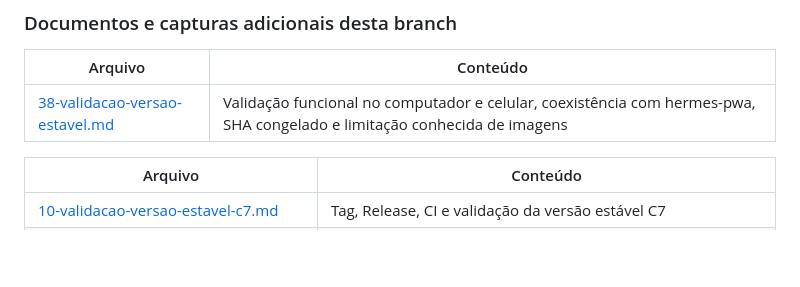
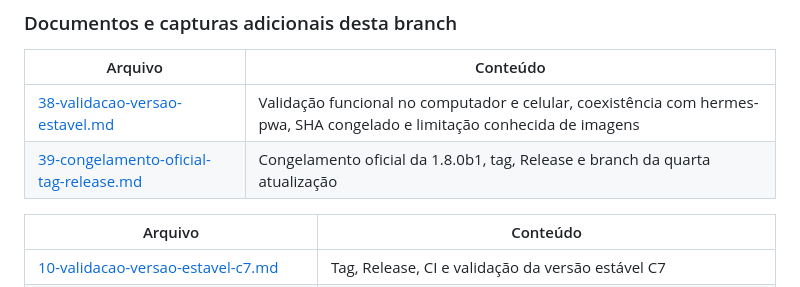
Before and after one commit to Nifm1584/plugin-v1-pwa, a Markdown page: report/README.md, the part around the change. GitHub-like rendering; blank space fills up the shorter version.

Commit message:
docs: registrar congelamento oficial da versao 1.8.0b1

```diff
--- a/report/README.md
+++ b/report/README.md
@@ -24,6 +24,7 @@
 | Arquivo | Conteúdo |
 |---|---|
 | [38-validacao-versao-estavel.md](38-validacao-versao-estavel.md) | Validação funcional no computador e celular, coexistência com hermes-pwa, SHA congelado e limitação conhecida de imagens |
+| [39-congelamento-oficial-tag-release.md](39-congelamento-oficial-tag-release.md) | Congelamento oficial da 1.8.0b1, tag, Release e branch da quarta atualização |
 
 | Arquivo | Conteúdo |
 |---|---|
```
Also changed, not shown: report/39-congelamento-oficial-tag-release.md (added, +232 -0 lines).
